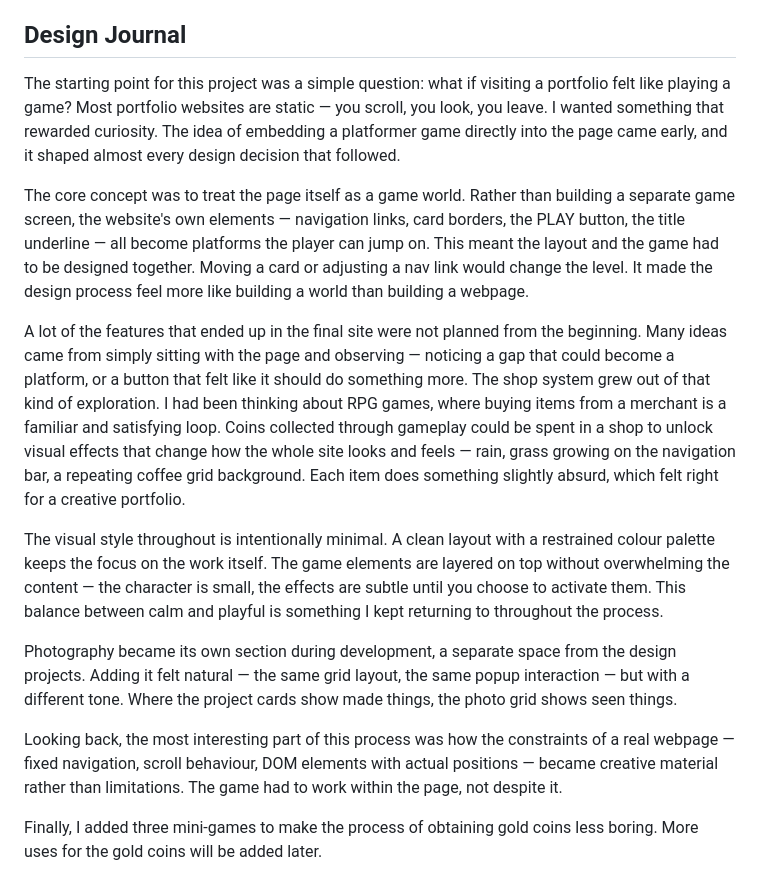
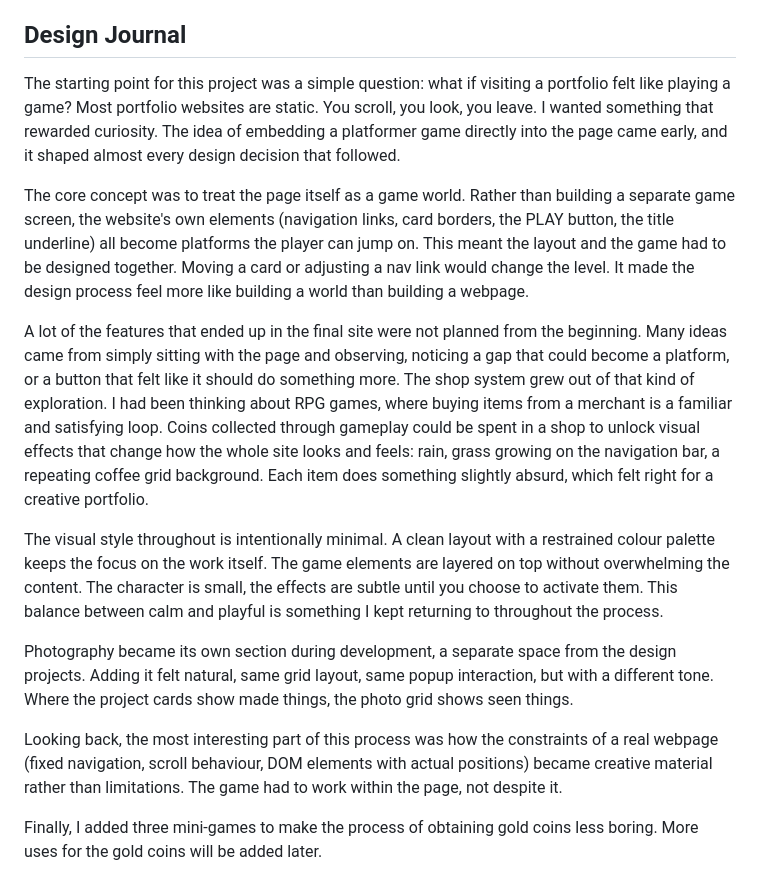
Before and after one commit to tianao1105/Tianao_Web_MDDN242, a Markdown page: README.md, the part around the change. Drawn GitHub-style.

```diff
--- a/README.md
+++ b/README.md
@@ -8,17 +8,17 @@ A personal portfolio website featuring mini-games.
 
 ## Design Journal
 
-The starting point for this project was a simple question: what if visiting a portfolio felt like playing a game? Most portfolio websites are static — you scroll, you look, you leave. I wanted something that rewarded curiosity. The idea of embedding a platformer game directly into the page came early, and it shaped almost every design decision that followed.
+The starting point for this project was a simple question: what if visiting a portfolio felt like playing a game? Most portfolio websites are static. You scroll, you look, you leave. I wanted something that rewarded curiosity. The idea of embedding a platformer game directly into the page came early, and it shaped almost every design decision that followed.
 
-The core concept was to treat the page itself as a game world. Rather than building a separate game screen, the website's own elements — navigation links, card borders, the PLAY button, the title underline — all become platforms the player can jump on. This meant the layout and the game had to be designed together. Moving a card or adjusting a nav link would change the level. It made the design process feel more like building a world than building a webpage.
+The core concept was to treat the page itself as a game world. Rather than building a separate game screen, the website's own elements (navigation links, card borders, the PLAY button, the title underline) all become platforms the player can jump on. This meant the layout and the game had to be designed together. Moving a card or adjusting a nav link would change the level. It made the design process feel more like building a world than building a webpage.
 
-A lot of the features that ended up in the final site were not planned from the beginning. Many ideas came from simply sitting with the page and observing — noticing a gap that could become a platform, or a button that felt like it should do something more. The shop system grew out of that kind of exploration. I had been thinking about RPG games, where buying items from a merchant is a familiar and satisfying loop. Coins collected through gameplay could be spent in a shop to unlock visual effects that change how the whole site looks and feels — rain, grass growing on the navigation bar, a repeating coffee grid background. Each item does something slightly absurd, which felt right for a creative portfolio.
+A lot of the features that ended up in the final site were not planned from the beginning. Many ideas came from simply sitting with the page and observing, noticing a gap that could become a platform, or a button that felt like it should do something more. The shop system grew out of that kind of exploration. I had been thinking about RPG games, where buying items from a merchant is a familiar and satisfying loop. Coins collected through gameplay could be spent in a shop to unlock visual effects that change how the whole site looks and feels: rain, grass growing on the navigation bar, a repeating coffee grid background. Each item does something slightly absurd, which felt right for a creative portfolio.
 
-The visual style throughout is intentionally minimal. A clean layout with a restrained colour palette keeps the focus on the work itself. The game elements are layered on top without overwhelming the content — the character is small, the effects are subtle until you choose to activate them. This balance between calm and playful is something I kept returning to throughout the process.
+The visual style throughout is intentionally minimal. A clean layout with a restrained colour palette keeps the focus on the work itself. The game elements are layered on top without overwhelming the content. The character is small, the effects are subtle until you choose to activate them. This balance between calm and playful is something I kept returning to throughout the process.
 
-Photography became its own section during development, a separate space from the design projects. Adding it felt natural — the same grid layout, the same popup interaction — but with a different tone. Where the project cards show made things, the photo grid shows seen things.
+Photography became its own section during development, a separate space from the design projects. Adding it felt natural, same grid layout, same popup interaction, but with a different tone. Where the project cards show made things, the photo grid shows seen things.
 
-Looking back, the most interesting part of this process was how the constraints of a real webpage — fixed navigation, scroll behaviour, DOM elements with actual positions — became creative material rather than limitations. The game had to work within the page, not despite it.
+Looking back, the most interesting part of this process was how the constraints of a real webpage (fixed navigation, scroll behaviour, DOM elements with actual positions) became creative material rather than limitations. The game had to work within the page, not despite it.
 
 Finally, I added three mini-games to make the process of obtaining gold coins less boring. More uses for the gold coins will be added later.
 
```
